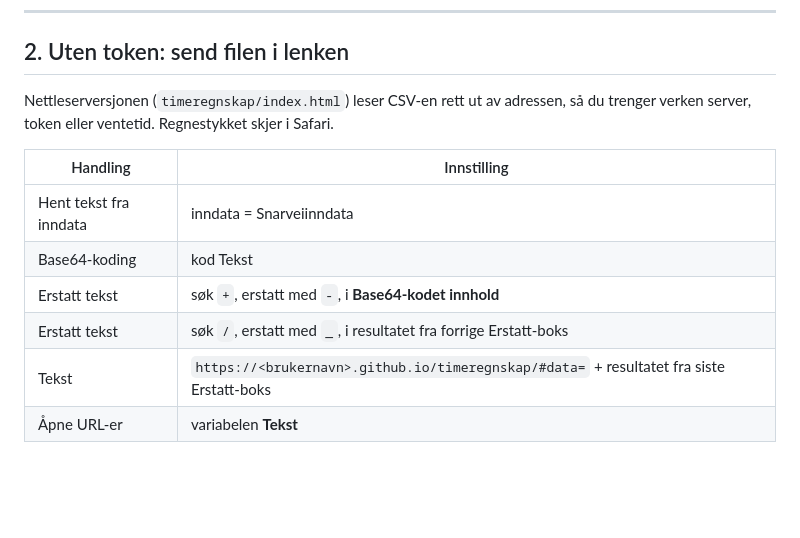
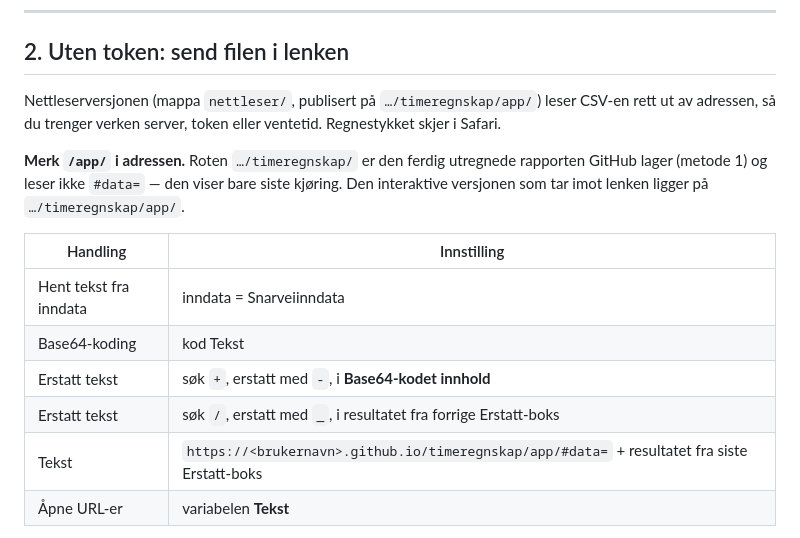
Before and after one commit to hlundstad/timeregnskap, a Markdown page: IPHONE.md, the part around the change. GitHub-like rendering; blank space fills up the shorter version.

Commit message:
Fiks IPHONE.md: lenken må peke på /app/, ikke roten
Roten (/timeregnskap/) er den statiske rapporten fra workflowen og leser
ikke #data=. Den interaktive versjonen som tar imot delt CSV ligger på
/timeregnskap/app/. Snarvei-lenken pekte feil, så delt data ble ignorert
og siste workflow-rapport ble vist uansett.

Co-Authored-By: Claude Opus 4.8 <noreply@anthropic.com>

```diff
--- a/IPHONE.md
+++ b/IPHONE.md
@@ -70,8 +70,14 @@ curl -X POST https://api.github.com/repos/<brukernavn>/timeregnskap/dispatches \
 
 ## 2. Uten token: send filen i lenken
 
-Nettleserversjonen (`timeregnskap/index.html`) leser CSV-en rett ut av adressen,
-så du trenger verken server, token eller ventetid. Regnestykket skjer i Safari.
+Nettleserversjonen (mappa `nettleser/`, publisert på `…/timeregnskap/app/`)
+leser CSV-en rett ut av adressen, så du trenger verken server, token eller
+ventetid. Regnestykket skjer i Safari.
+
+**Merk `/app/` i adressen.** Roten `…/timeregnskap/` er den ferdig utregnede
+rapporten GitHub lager (metode 1) og leser ikke `#data=` — den viser bare siste
+kjøring. Den interaktive versjonen som tar imot lenken ligger på
+`…/timeregnskap/app/`.
 
 | Handling | Innstilling |
 | --- | --- |
@@ -79,7 +85,7 @@ så du trenger verken server, token eller ventetid. Regnestykket skjer i Safari.
 | Base64-koding | kod Tekst |
 | Erstatt tekst | søk `+`, erstatt med `-`, i **Base64-kodet innhold** |
 | Erstatt tekst | søk `/`, erstatt med `_`, i resultatet fra forrige Erstatt-boks |
-| Tekst | `https://<brukernavn>.github.io/timeregnskap/#data=` + resultatet fra siste Erstatt-boks |
+| Tekst | `https://<brukernavn>.github.io/timeregnskap/app/#data=` + resultatet fra siste Erstatt-boks |
 | Åpne URL-er | variabelen **Tekst** |
 
 De to «Erstatt tekst»-stegene er ikke valgfrie: Shortcuts sin URL-handling
```
